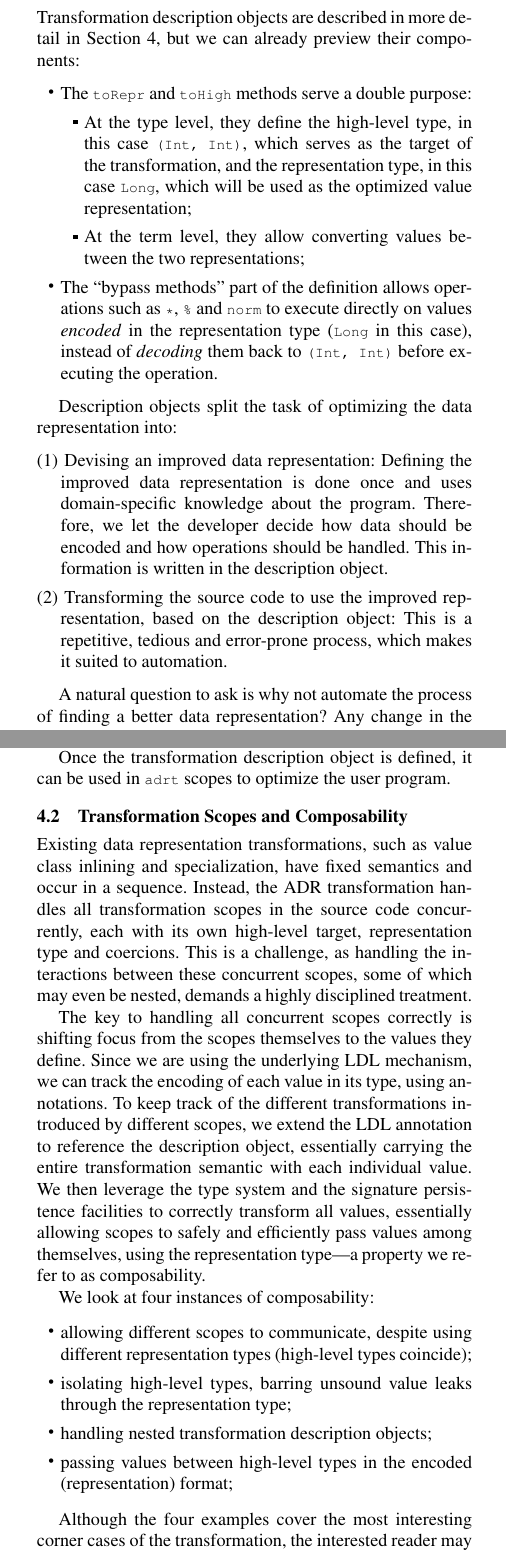
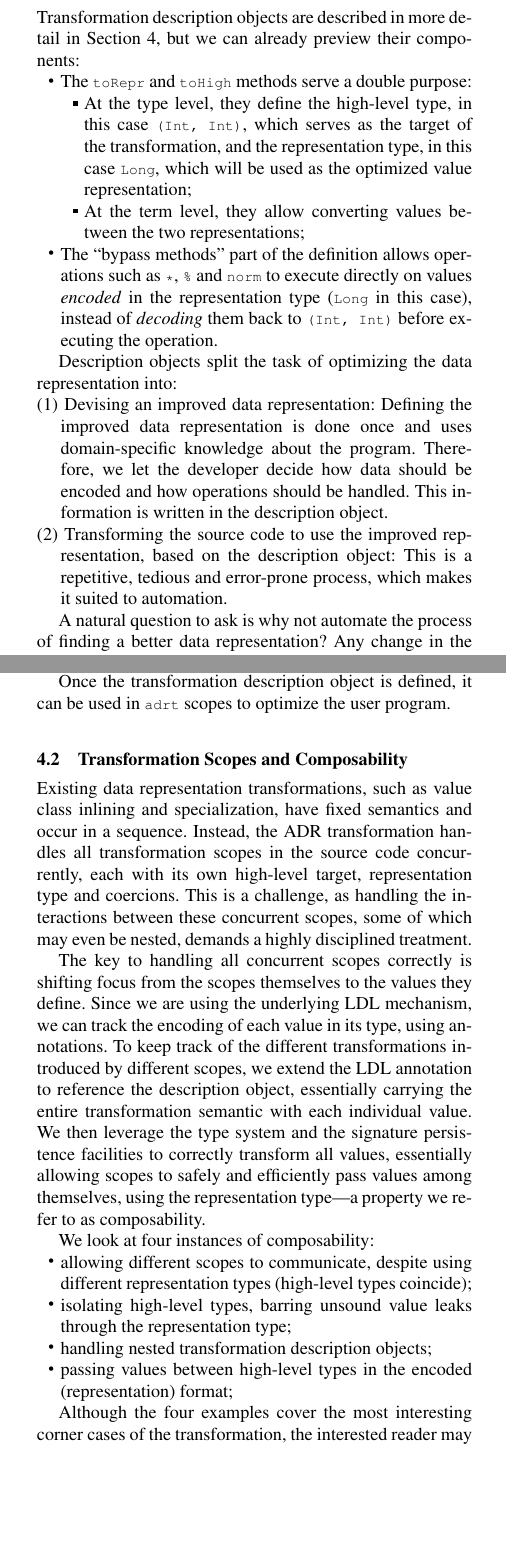
Before and after one commit to VladUreche/ildl-paper, a LaTeX paper (src/main.tex, which reads src/adrt.tex, src/problem.tex): two parts of the columns of pages 3 and 7 of 19, joined at a grey line, cut so that both start at the same text, the shorter picture padded with empty space. Compiled offline with pdfLaTeX; a missing font is replaced by an installed copy or a similar font.

Commit message:
Back to compactitem :)

```diff
--- a/src/adrt.tex
+++ b/src/adrt.tex
@@ -96,12 +96,12 @@ The key to handling all concurrent scopes correctly is shifting focus from the s
 
 We look at four instances of composability:
 
-\begin{itemize}
+\begin{compactitem}
   \item allowing different scopes to communicate, despite using different representation types (high-level types coincide);
   \item isolating high-level types, barring unsound value leaks through the representation type;
   \item handling nested transformation description objects;
   \item passing values between high-level types in the encoded (representation) format;
-\end{itemize}
+\end{compactitem}
 
 Although the four examples cover the most interesting corner cases of the transformation, the interested reader may consult the ``Scope Nesting'' page on the project wiki \cite{ildl-plugin-wiki}, which describes all cases of scope overlapping, collaboration and nesting. Furthermore, the scope composition is tested with each commit, as part of the project's test suite.
 
--- a/src/problem.tex
+++ b/src/problem.tex
@@ -126,20 +126,20 @@ object IntPairComplexToLongComplex
 
 \noindent
 Transformation description objects are described in more detail in Section \ref{sec:ildl}, but we can already preview their components:
-\begin{itemize}
+\begin{compactitem}
   \item The |toRepr| and |toHigh| methods serve a double purpose:
-  \begin{itemize}
+  \begin{compactitem}
     \item At the type level, they define the high-level type, in this case |(Int, Int)|, which serves as the target of the transformation, and the representation type, in this case |Long|, which will be used as the optimized value representation;
     \item At the term level, they allow converting values between the two representations;
-  \end{itemize}
+  \end{compactitem}
   \item The ``bypass methods'' part of the definition allows operations such as |*|, |%| and |norm| to execute directly on values \emph{encoded}  in the representation type (|Long| in this case), instead of \emph{decoding} them back to |(Int, Int)| before executing the operation.
-\end{itemize}
+\end{compactitem}
 
 Description objects split the task of optimizing the data representation into:
-\begin{itemize}
+\begin{compactitem}
 \item[(1)] Devising an improved data representation: Defining the improved data representation is done once and uses domain-specific knowledge about the program. Therefore, we let the developer decide how data should be encoded and how operations should be handled. This information is written in the description object.
 \item[(2)] Transforming the source code to use the improved representation, based on the description object: This is a repetitive, tedious and error-prone process, which makes it suited to automation.
-\end{itemize}
+\end{compactitem}
 
 A natural question to ask is why not automate the process of finding a better data representation? Any change in the data representation speeds up certain patterns at the expense of slowing down others. For example, unboxing primitive types speeds up monomorphic code, which handles primitives directly. Yet, erased generics still require values to be boxed, so any interaction with them triggers boxing operations, which slow down execution. %Thus, when mixing monomorphic and generic code, it's best to keep primitives boxed.
 
```
Also changed, not shown: src/impl.tex (+6 -6 lines), src/intro.tex (+4 -4 lines), src/adrt.tex (12 more changed lines), src/problem.tex (8 more changed lines).
